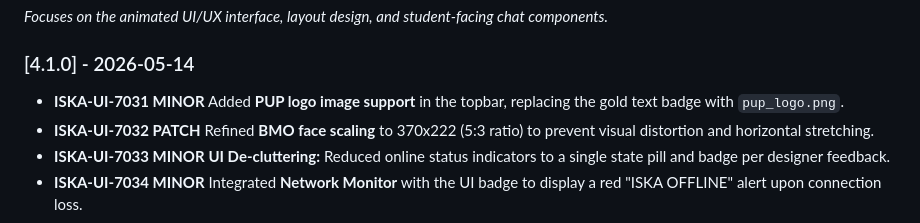
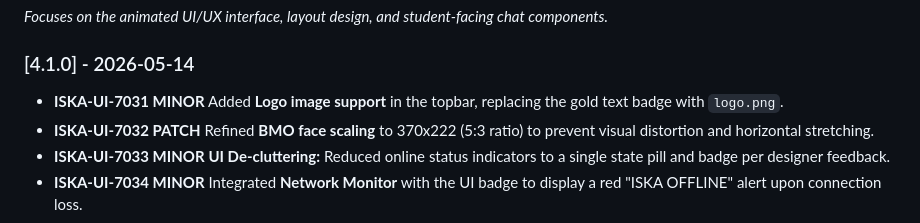
Before and after one commit to Feeding-Spree/ISKA, a Markdown page: CHANGELOG.md, the part around the change. Rendered like a GitHub page.

```diff
--- a/CHANGELOG.md
+++ b/CHANGELOG.md
@@ -22,7 +22,7 @@ All notable changes to this project will be documented in this file. This projec
 *Focuses on the animated UI/UX interface, layout design, and student-facing chat components.*
 
 ### [4.1.0] - 2026-05-14
-* **ISKA-UI-7031 MINOR** Added **PUP logo image support** in the topbar, replacing the gold text badge with `pup_logo.png`.
+* **ISKA-UI-7031 MINOR** Added **Logo image support** in the topbar, replacing the gold text badge with `logo.png`.
 * **ISKA-UI-7032 PATCH** Refined **BMO face scaling** to 370x222 (5:3 ratio) to prevent visual distortion and horizontal stretching.
 * **ISKA-UI-7033 MINOR** **UI De-cluttering:** Reduced online status indicators to a single state pill and badge per designer feedback.
 * **ISKA-UI-7034 MINOR** Integrated **Network Monitor** with the UI badge to display a red "ISKA OFFLINE" alert upon connection loss.
```
